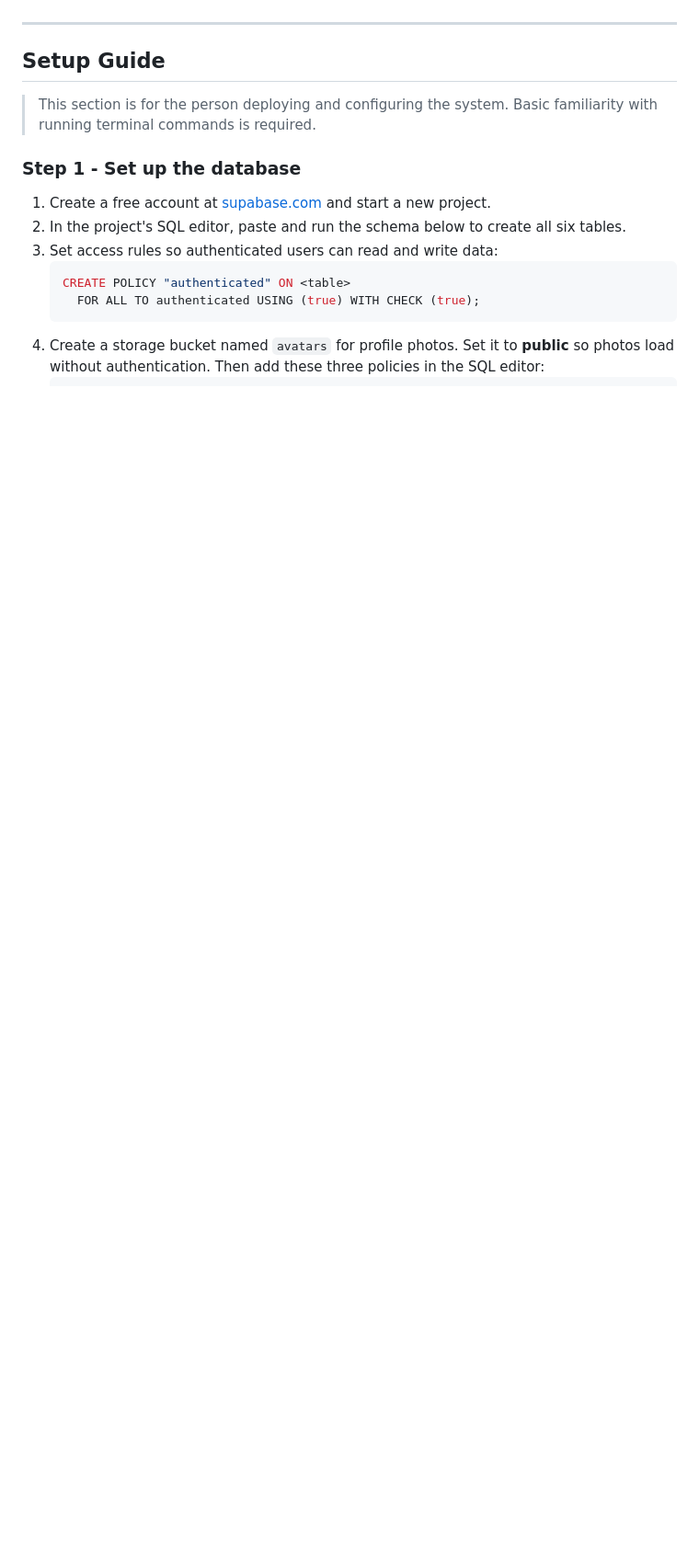
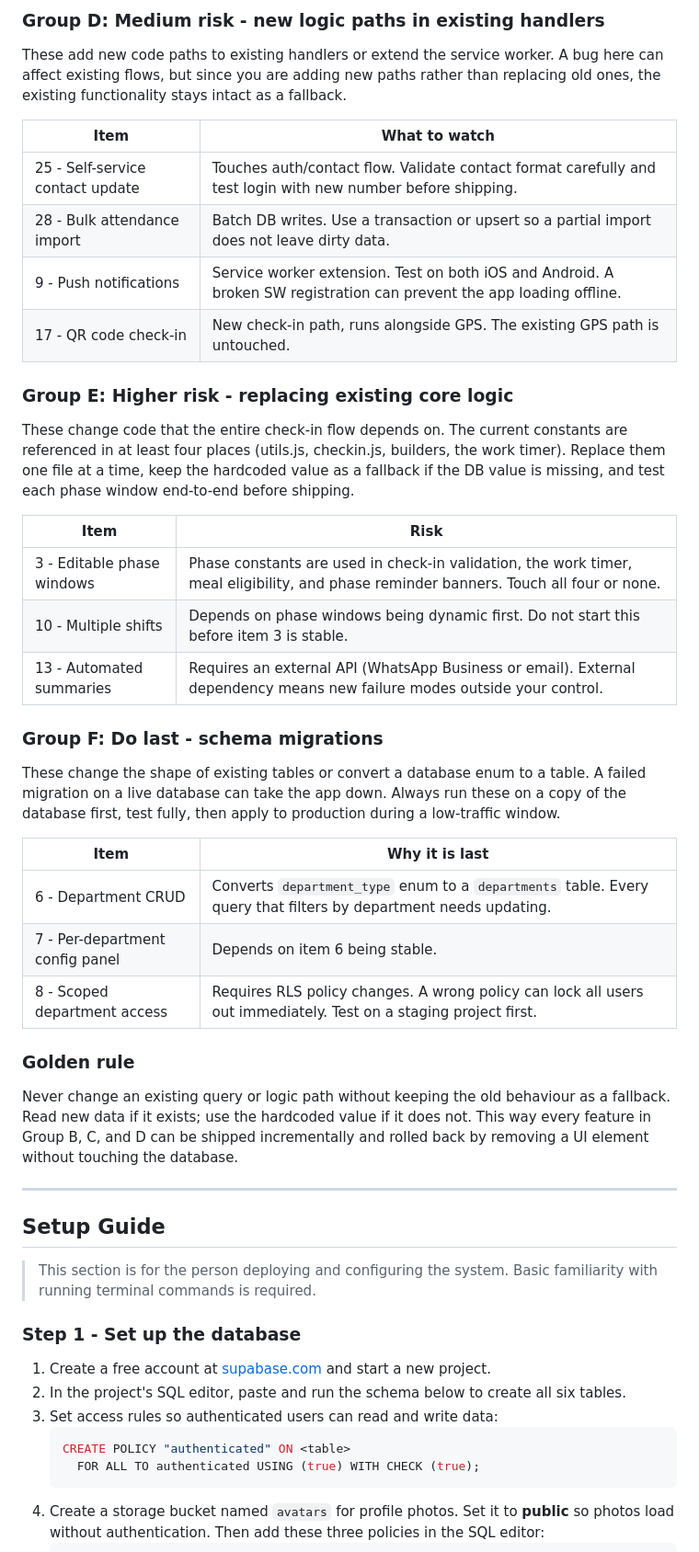
Before and after one commit to GOHSUNJIN/reservist, a Markdown page: README.md, the part around one of its changes. Shown at 92% size. Rendered like a GitHub page; blank space fills up the shorter version.

Commit message:
Add implementation order guide and Stage 4 planned enhancements to README
Co-Authored-By: Claude Sonnet 4.6 <noreply@anthropic.com>

```diff
--- a/README.md
+++ b/README.md
@@ -482,3 +532,37 @@ Longer-horizon features that would meaningfully expand what the system can do. N
+### Group D: Medium risk - new logic paths in existing handlers
+
+These add new code paths to existing handlers or extend the service worker. A bug here can affect existing flows, but since you are adding new paths rather than replacing old ones, the existing functionality stays intact as a fallback.
+
+| Item | What to watch |
+|---|---|
+| 25 - Self-service contact update | Touches auth/contact flow. Validate contact format carefully and test login with new number before shipping. |
+| 28 - Bulk attendance import | Batch DB writes. Use a transaction or upsert so a partial import does not leave dirty data. |
+| 9 - Push notifications | Service worker extension. Test on both iOS and Android. A broken SW registration can prevent the app loading offline. |
+| 17 - QR code check-in | New check-in path, runs alongside GPS. The existing GPS path is untouched. |
+
+### Group E: Higher risk - replacing existing core logic
+
+These change code that the entire check-in flow depends on. The current constants are referenced in at least four places (utils.js, checkin.js, builders, the work timer). Replace them one file at a time, keep the hardcoded value as a fallback if the DB value is missing, and test each phase window end-to-end before shipping.
+
+| Item | Risk |
+|---|---|
+| 3 - Editable phase windows | Phase constants are used in check-in validation, the work timer, meal eligibility, and phase reminder banners. Touch all four or none. |
+| 10 - Multiple shifts | Depends on phase windows being dynamic first. Do not start this before item 3 is stable. |
+| 13 - Automated summaries | Requires an external API (WhatsApp Business or email). External dependency means new failure modes outside your control. |
+
+### Group F: Do last - schema migrations
+
+These change the shape of existing tables or convert a database enum to a table. A failed migration on a live database can take the app down. Always run these on a copy of the database first, test fully, then apply to production during a low-traffic window.
+
+| Item | Why it is last |
+|---|---|
+| 6 - Department CRUD | Converts `department_type` enum to a `departments` table. Every query that filters by department needs updating. |
+| 7 - Per-department config panel | Depends on item 6 being stable. |
+| 8 - Scoped department access | Requires RLS policy changes. A wrong policy can lock all users out immediately. Test on a staging project first. |
+
+### Golden rule
+
+Never change an existing query or logic path without keeping the old behaviour as a fallback. Read new data if it exists; use the hardcoded value if it does not. This way every feature in Group B, C, and D can be shipped incrementally and rolled back by removing a UI element without touching the database.
 
 ---
 
```
Also changed, not shown: other parts of README.md (+50 -0 lines).
